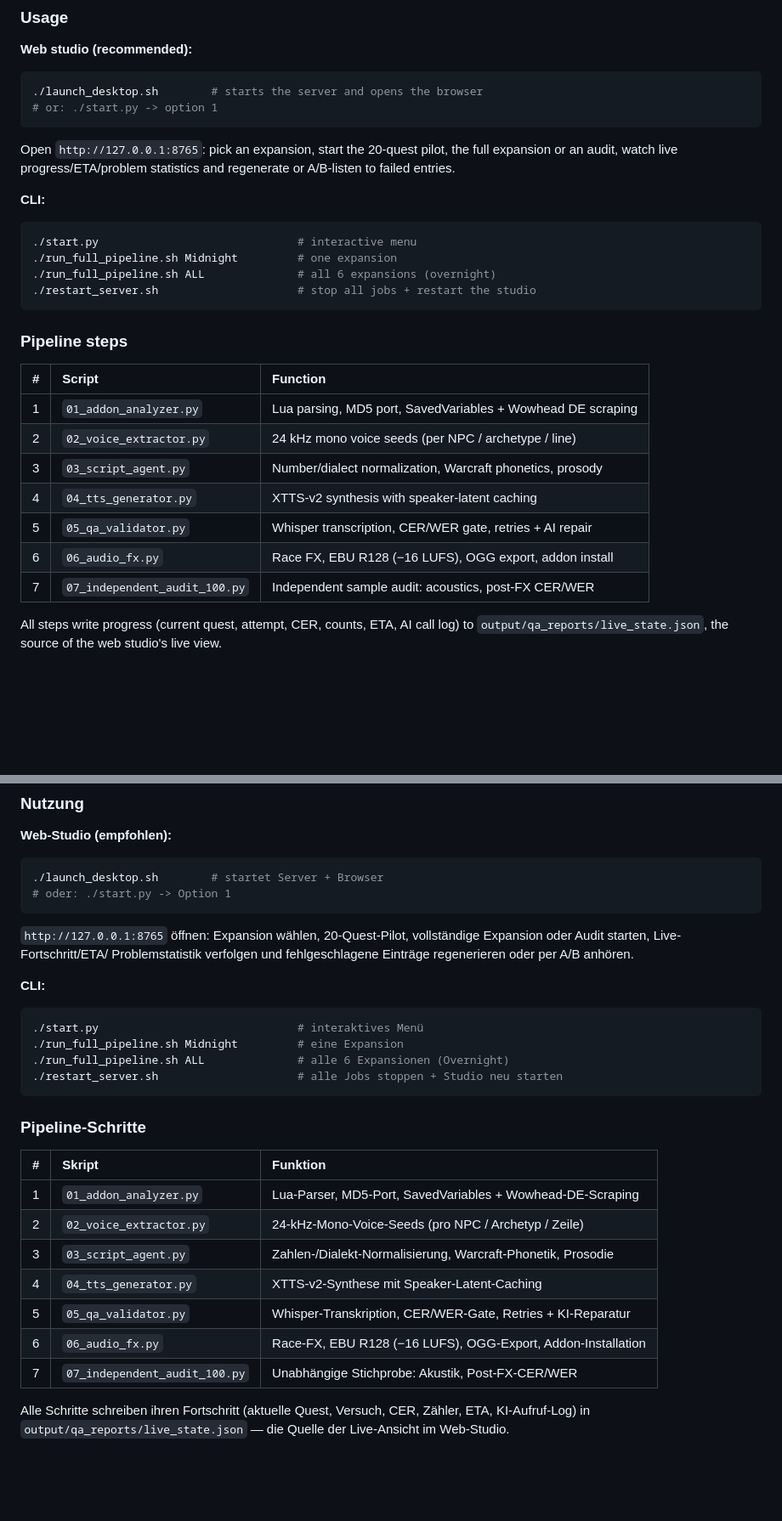
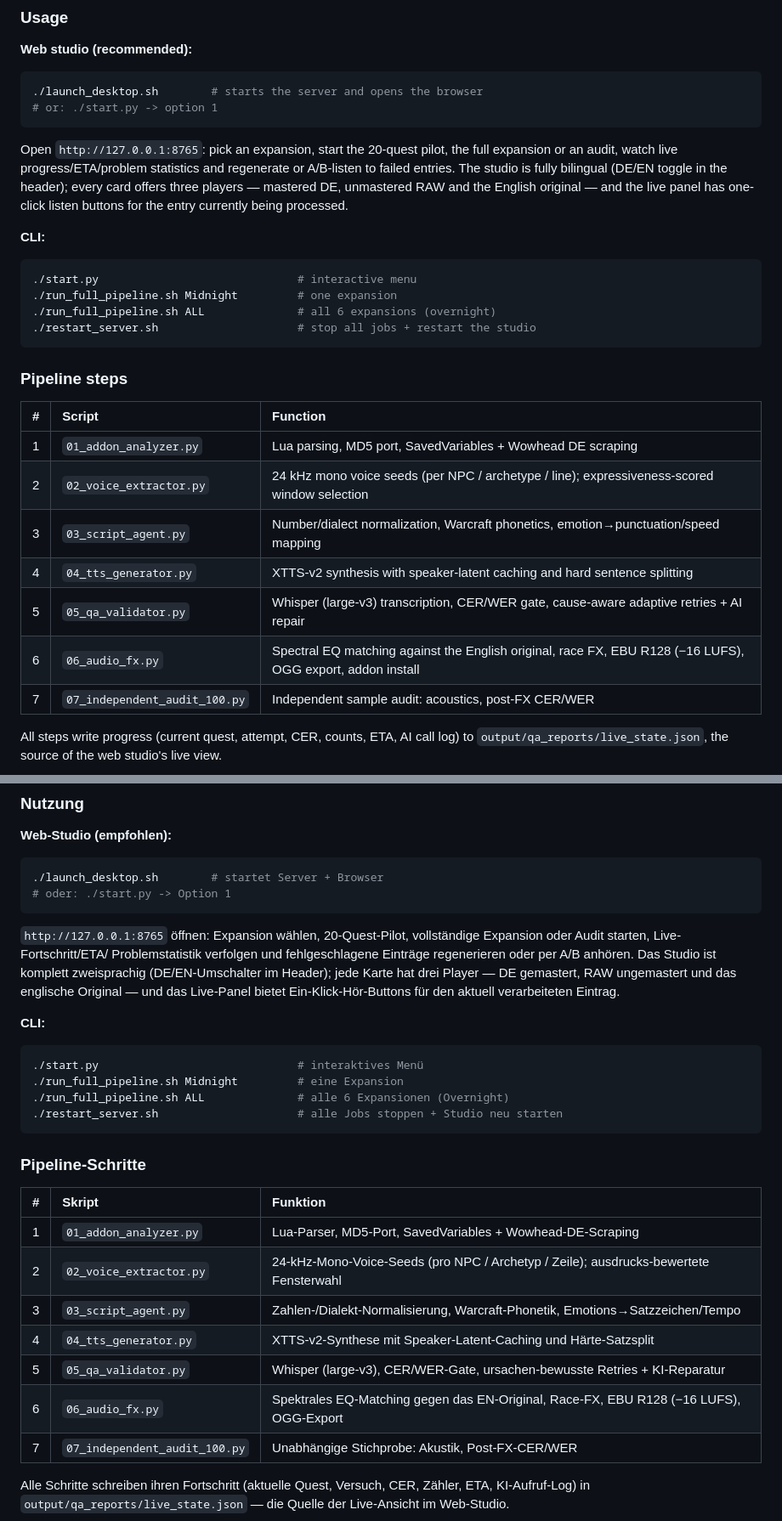
Before and after one commit to JuXReal/echoes-of-azeroth, a Markdown page: README.md, 2 parts joined by grey strips. Shown at 85% size. GitHub-like rendering; blank space fills up the shorter version.

```diff
--- a/README.md
+++ b/README.md
@@ -118,7 +118,10 @@ model) live in `config.yaml`.
 
 Open `http://127.0.0.1:8765`: pick an expansion, start the 20-quest pilot,
 the full expansion or an audit, watch live progress/ETA/problem statistics
-and regenerate or A/B-listen to failed entries.
+and regenerate or A/B-listen to failed entries. The studio is fully
+bilingual (DE/EN toggle in the header); every card offers three players —
+mastered DE, unmastered RAW and the English original — and the live panel
+has one-click listen buttons for the entry currently being processed.
 
 **CLI:**
 
@@ -134,11 +137,11 @@ and regenerate or A/B-listen to failed entries.
 | # | Script | Function |
 | :--- | :--- | :--- |
 | 1 | `01_addon_analyzer.py` | Lua parsing, MD5 port, SavedVariables + Wowhead DE scraping |
-| 2 | `02_voice_extractor.py` | 24 kHz mono voice seeds (per NPC / archetype / line) |
-| 3 | `03_script_agent.py` | Number/dialect normalization, Warcraft phonetics, prosody |
-| 4 | `04_tts_generator.py` | XTTS-v2 synthesis with speaker-latent caching |
-| 5 | `05_qa_validator.py` | Whisper transcription, CER/WER gate, retries + AI repair |
-| 6 | `06_audio_fx.py` | Race FX, EBU R128 (−16 LUFS), OGG export, addon install |
+| 2 | `02_voice_extractor.py` | 24 kHz mono voice seeds (per NPC / archetype / line); expressiveness-scored window selection |
+| 3 | `03_script_agent.py` | Number/dialect normalization, Warcraft phonetics, emotion→punctuation/speed mapping |
+| 4 | `04_tts_generator.py` | XTTS-v2 synthesis with speaker-latent caching and hard sentence splitting |
+| 5 | `05_qa_validator.py` | Whisper (large-v3) transcription, CER/WER gate, cause-aware adaptive retries + AI repair |
+| 6 | `06_audio_fx.py` | Spectral EQ matching against the English original, race FX, EBU R128 (−16 LUFS), OGG export, addon install |
 | 7 | `07_independent_audit_100.py` | Independent sample audit: acoustics, post-FX CER/WER |
 
 All steps write progress (current quest, attempt, CER, counts, ETA, AI call
@@ -318,7 +344,10 @@ Whisper-Modell) stehen in `config.yaml`.
 `http://127.0.0.1:8765` öffnen: Expansion wählen, 20-Quest-Pilot,
 vollständige Expansion oder Audit starten, Live-Fortschritt/ETA/
 Problemstatistik verfolgen und fehlgeschlagene Einträge regenerieren oder
-per A/B anhören.
+per A/B anhören. Das Studio ist komplett zweisprachig (DE/EN-Umschalter im
+Header); jede Karte hat drei Player — DE gemastert, RAW ungemastert und das
+englische Original — und das Live-Panel bietet Ein-Klick-Hör-Buttons für
+den aktuell verarbeiteten Eintrag.
 
 **CLI:**
 
@@ -334,11 +363,11 @@ per A/B anhören.
 | # | Skript | Funktion |
 | :--- | :--- | :--- |
 | 1 | `01_addon_analyzer.py` | Lua-Parser, MD5-Port, SavedVariables + Wowhead-DE-Scraping |
-| 2 | `02_voice_extractor.py` | 24-kHz-Mono-Voice-Seeds (pro NPC / Archetyp / Zeile) |
-| 3 | `03_script_agent.py` | Zahlen-/Dialekt-Normalisierung, Warcraft-Phonetik, Prosodie |
-| 4 | `04_tts_generator.py` | XTTS-v2-Synthese mit Speaker-Latent-Caching |
-| 5 | `05_qa_validator.py` | Whisper-Transkription, CER/WER-Gate, Retries + KI-Reparatur |
-| 6 | `06_audio_fx.py` | Race-FX, EBU R128 (−16 LUFS), OGG-Export, Addon-Installation |
+| 2 | `02_voice_extractor.py` | 24-kHz-Mono-Voice-Seeds (pro NPC / Archetyp / Zeile); ausdrucks-bewertete Fensterwahl |
+| 3 | `03_script_agent.py` | Zahlen-/Dialekt-Normalisierung, Warcraft-Phonetik, Emotions→Satzzeichen/Tempo |
+| 4 | `04_tts_generator.py` | XTTS-v2-Synthese mit Speaker-Latent-Caching und Härte-Satzsplit |
+| 5 | `05_qa_validator.py` | Whisper (large-v3), CER/WER-Gate, ursachen-bewusste Retries + KI-Reparatur |
+| 6 | `06_audio_fx.py` | Spektrales EQ-Matching gegen das EN-Original, Race-FX, EBU R128 (−16 LUFS), OGG-Export |
 | 7 | `07_independent_audit_100.py` | Unabhängige Stichprobe: Akustik, Post-FX-CER/WER |
 
 Alle Schritte schreiben ihren Fortschritt (aktuelle Quest, Versuch, CER,
```
Also changed, not shown: other parts of README.md (+45 -0 lines).
